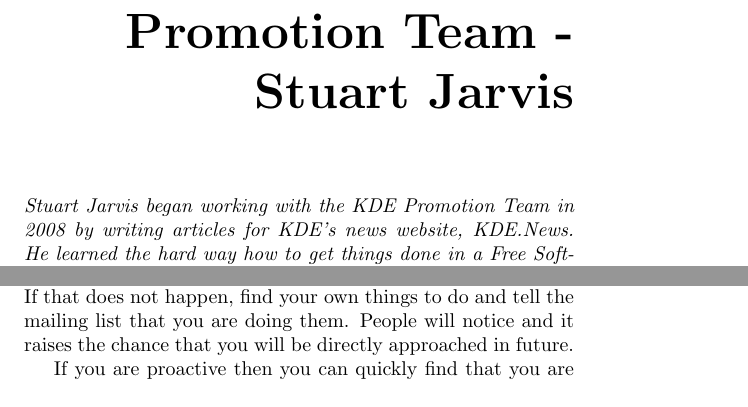
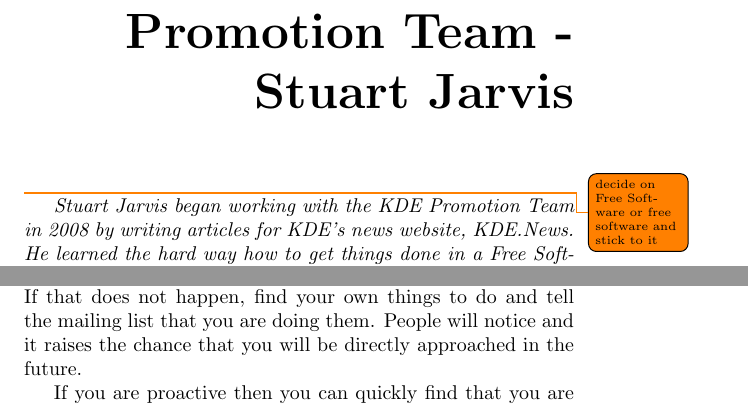
Before and after one commit to Open-Advice/Open-Advice, a LaTeX thesis (Open-Advice.tex, which reads promotion/StuartJarvis.tex): two parts of pages 263 and 267 of 376, joined at a grey line, cut so that both start at the same text. Compiled offline with pdfLaTeX.

Commit message:
another round of editing

```diff
--- a/promotion/StuartJarvis.tex
+++ b/promotion/StuartJarvis.tex
@@ -1,5 +1,5 @@
 \chapter{Finding Your Feet In a Free Software Promotion Team - Stuart Jarvis}
-
+\todo{decide on Free Software or free software and stick to it}
 \textit{Stuart Jarvis began working with the KDE Promotion Team in 2008 by
 writing articles for KDE's news website, KDE.News. He learned the hard way how
 to get things done in a Free Software community and got more involved with
@@ -95,7 +95,7 @@
 ideal community will regularly post -- either on a mailing list or a web page --
 tasks that volunteers can pick up. If that does not happen, find your own things
 to do and tell the mailing list that you are doing them. People will notice and
-it raises the chance that you will be directly approached in future.
+it raises the chance that you will be directly approached in the future.
 
 If you are proactive then you can quickly find that you are one of the
 experienced people in the community that new people look to for advice and jobs
```
